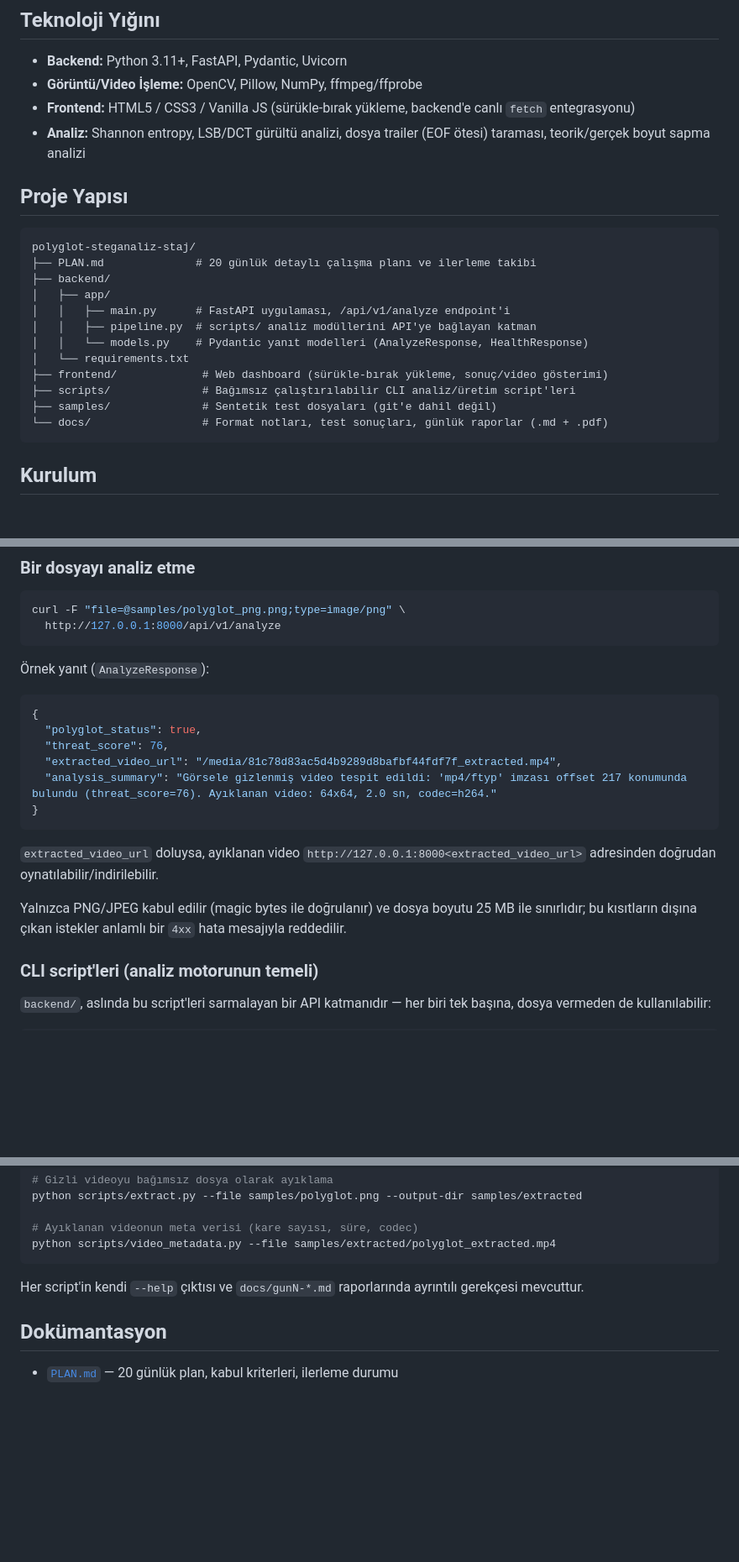
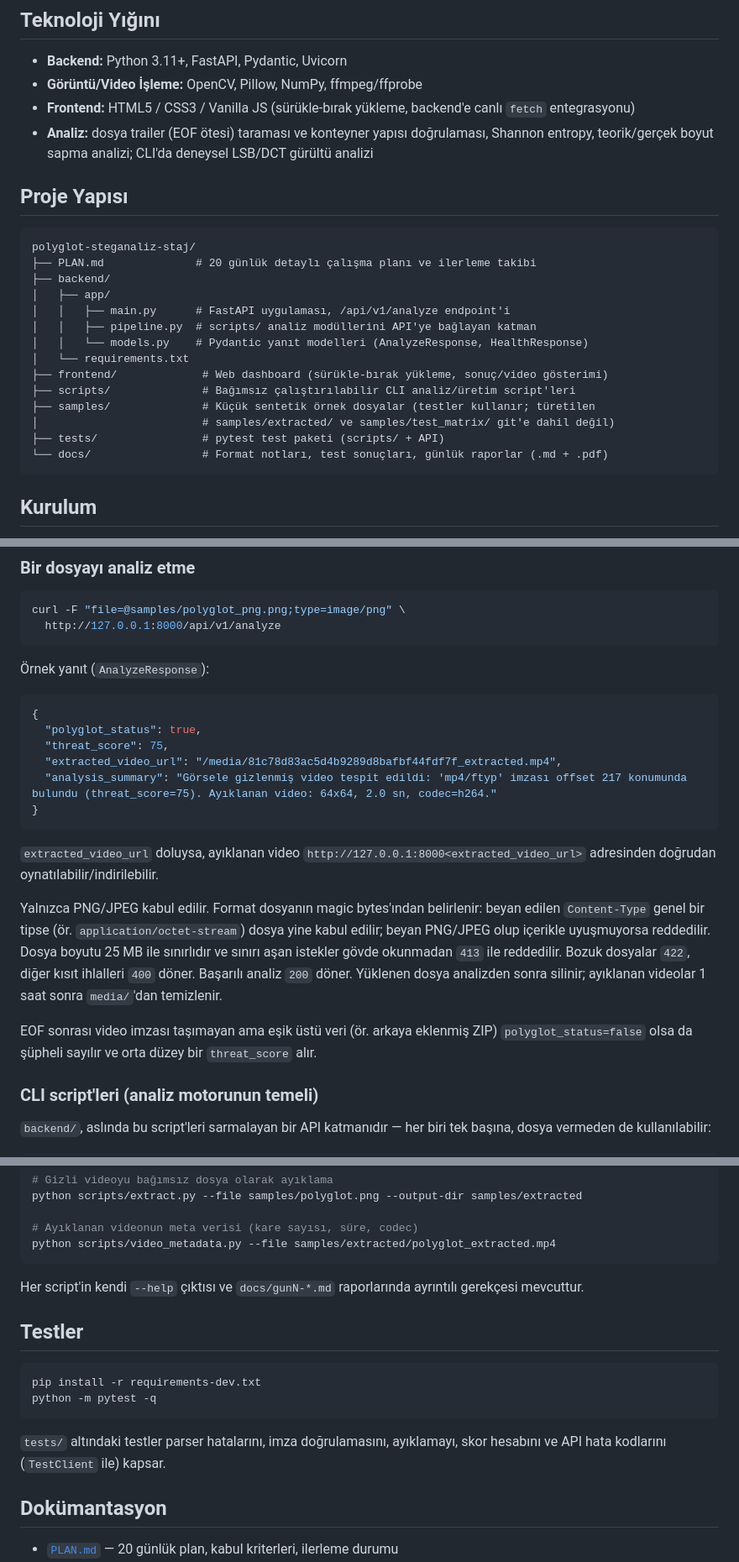
Before and after one commit to erayagar/polyglot-steganaliz-staj, a Markdown page: README.md, 3 parts joined by grey strips. Shown at 84% size. Rendered like a GitHub page; blank space fills up the shorter version.

````diff
--- a/README.md
+++ b/README.md
@@ -54,7 +56,7 @@ sarmalayan ince bir katmandır.
 - **Backend:** Python 3.11+, FastAPI, Pydantic, Uvicorn
 - **Görüntü/Video İşleme:** OpenCV, Pillow, NumPy, ffmpeg/ffprobe
 - **Frontend:** HTML5 / CSS3 / Vanilla JS (sürükle-bırak yükleme, backend'e canlı `fetch` entegrasyonu)
-- **Analiz:** Shannon entropy, LSB/DCT gürültü analizi, dosya trailer (EOF ötesi) taraması, teorik/gerçek boyut sapma analizi
+- **Analiz:** dosya trailer (EOF ötesi) taraması ve konteyner yapısı doğrulaması, Shannon entropy, teorik/gerçek boyut sapma analizi; CLI'da deneysel LSB/DCT gürültü analizi
 
 ## Proje Yapısı
 ```
@@ -68,7 +70,9 @@ polyglot-steganaliz-staj/
 │   └── requirements.txt
 ├── frontend/             # Web dashboard (sürükle-bırak yükleme, sonuç/video gösterimi)
 ├── scripts/              # Bağımsız çalıştırılabilir CLI analiz/üretim script'leri
-├── samples/              # Sentetik test dosyaları (git'e dahil değil)
+├── samples/              # Küçük sentetik örnek dosyalar (testler kullanır; türetilen
+│                         # samples/extracted/ ve samples/test_matrix/ git'e dahil değil)
+├── tests/                # pytest test paketi (scripts/ + API)
 └── docs/                 # Format notları, test sonuçları, günlük raporlar (.md + .pdf)
 ```
 
@@ -129,15 +133,17 @@ curl -F "file=@samples/polyglot_png.png;type=image/png" \
 ```json
 {
   "polyglot_status": true,
-  "threat_score": 76,
+  "threat_score": 75,
   "extracted_video_url": "/media/81c78d83ac5d4b9289d8bafbf44fdf7f_extracted.mp4",
-  "analysis_summary": "Görsele gizlenmiş video tespit edildi: 'mp4/ftyp' imzası offset 217 konumunda bulundu (threat_score=76). Ayıklanan video: 64x64, 2.0 sn, codec=h264."
+  "analysis_summary": "Görsele gizlenmiş video tespit edildi: 'mp4/ftyp' imzası offset 217 konumunda bulundu (threat_score=75). Ayıklanan video: 64x64, 2.0 sn, codec=h264."
 }
 ```
 
 `extracted_video_url` doluysa, ayıklanan video `http://127.0.0.1:8000<extracted_video_url>` adresinden doğrudan oynatılabilir/indirilebilir.
 
-Yalnızca PNG/JPEG kabul edilir (magic bytes ile doğrulanır) ve dosya boyutu 25 MB ile sınırlıdır; bu kısıtların dışına çıkan istekler anlamlı bir `4xx` hata mesajıyla reddedilir.
+Yalnızca PNG/JPEG kabul edilir. Format dosyanın magic bytes'ından belirlenir: beyan edilen `Content-Type` genel bir tipse (ör. `application/octet-stream`) dosya yine kabul edilir; beyan PNG/JPEG olup içerikle uyuşmuyorsa reddedilir. Dosya boyutu 25 MB ile sınırlıdır ve sınırı aşan istekler gövde okunmadan `413` ile reddedilir. Bozuk dosyalar `422`, diğer kısıt ihlalleri `400` döner. Başarılı analiz `200` döner. Yüklenen dosya analizden sonra silinir; ayıklanan videolar 1 saat sonra `media/`'dan temizlenir.
+
+EOF sonrası video imzası taşımayan ama eşik üstü veri (ör. arkaya eklenmiş ZIP) `polyglot_status=false` olsa da şüpheli sayılır ve orta düzey bir `threat_score` alır.
 
 ### CLI script'leri (analiz motorunun temeli)
 
@@ -160,6 +166,15 @@ python scripts/video_metadata.py --file samples/extracted/polyglot_extracted.mp4
 
 Her script'in kendi `--help` çıktısı ve `docs/gunN-*.md` raporlarında ayrıntılı gerekçesi mevcuttur.
 
+## Testler
+
+```bash
+pip install -r requirements-dev.txt
+python -m pytest -q
+```
+
+`tests/` altındaki testler parser hatalarını, imza doğrulamasını, ayıklamayı, skor hesabını ve API hata kodlarını (`TestClient` ile) kapsar.
+
 ## Dokümantasyon
 
 - [`PLAN.md`](./PLAN.md) — 20 günlük plan, kabul kriterleri, ilerleme durumu
````
Also changed, not shown: other parts of README.md (+5 -4 lines), PLAN.md (+2 -1 lines), docs/test-sonuclari.md (+62 -0 lines).
